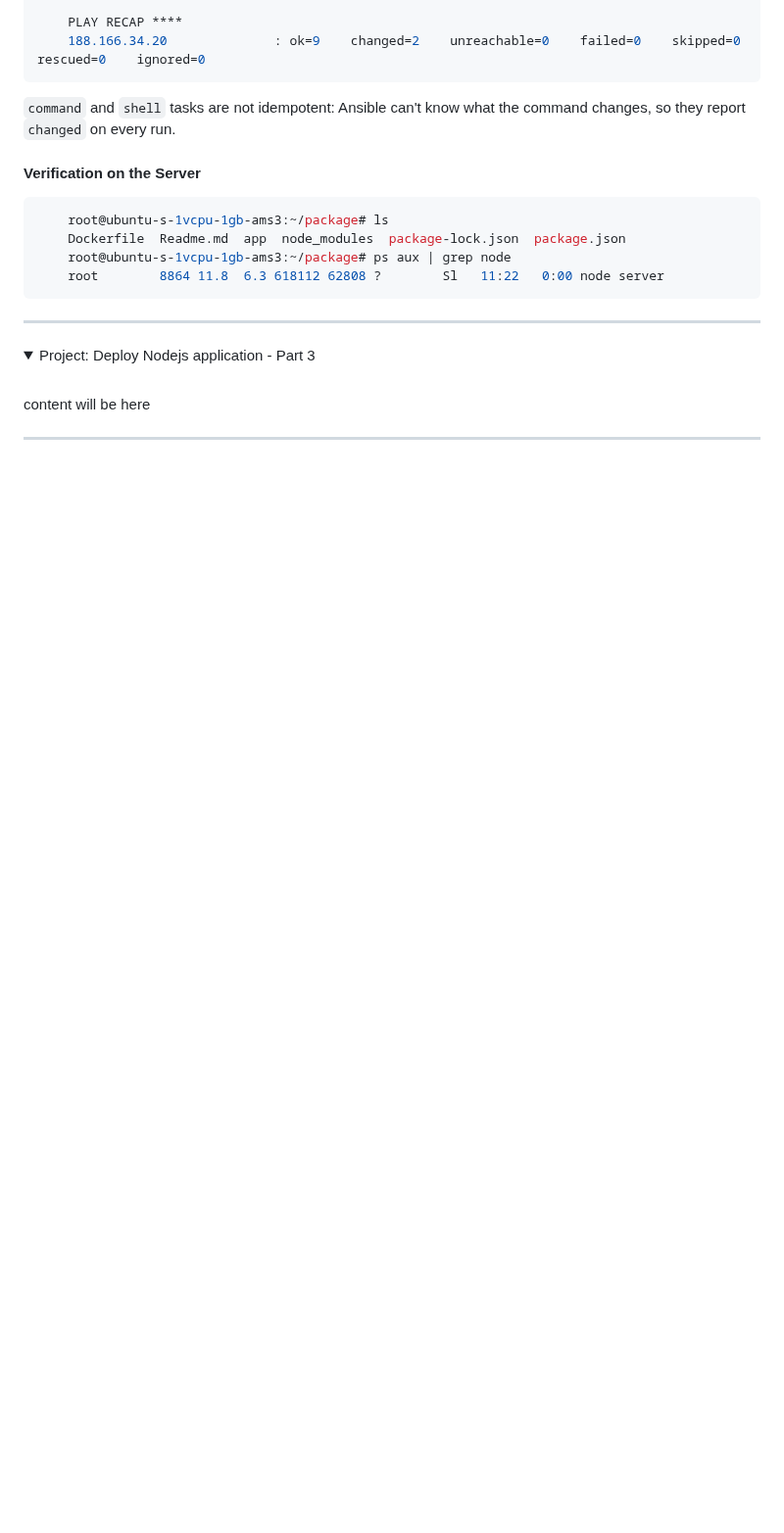
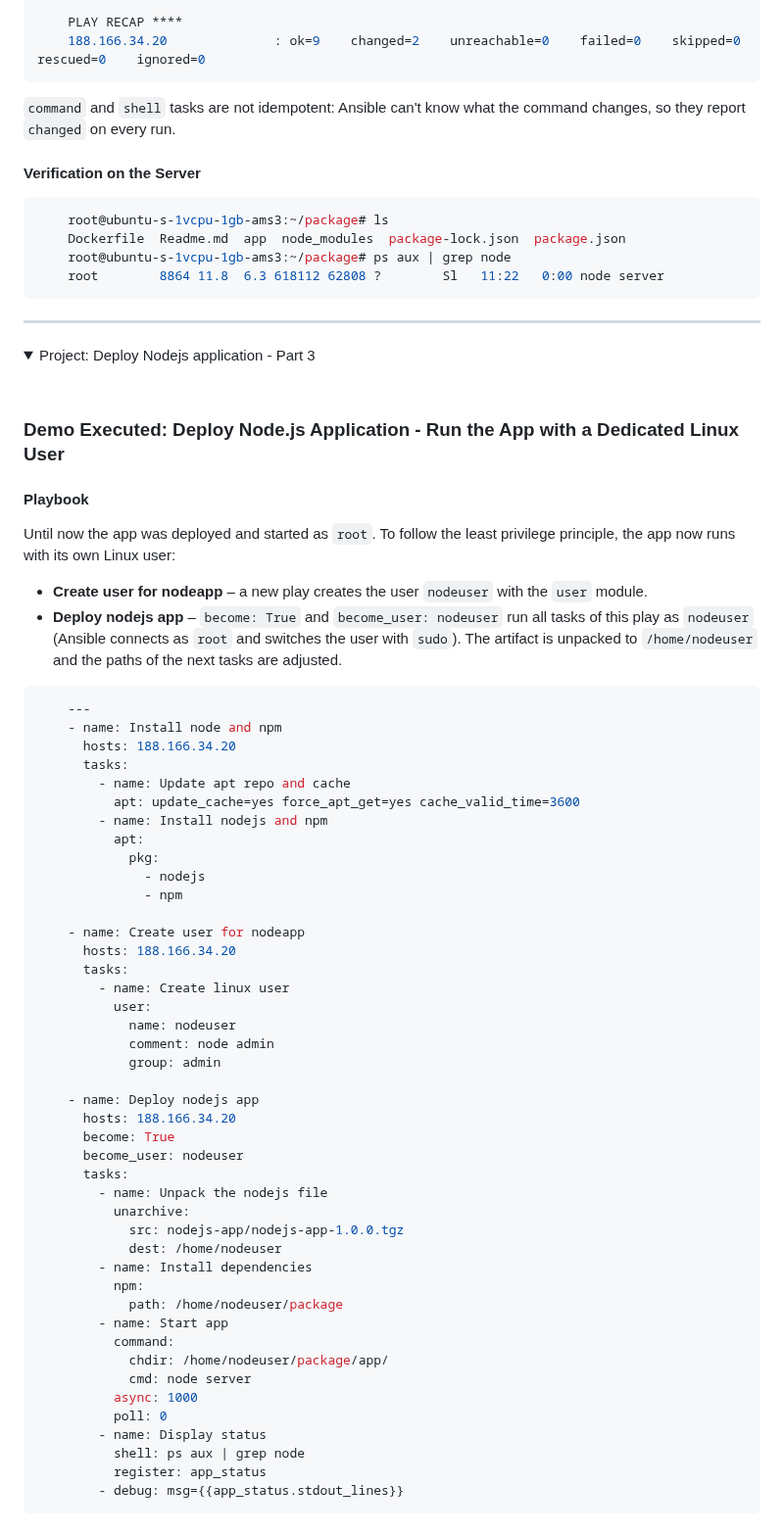
Before and after one commit to emrearabacioglu/devops-bootcamp, a Markdown page: m15-ansible/01-demos/README.md, the part around one of its changes. Shown at 98% size. GitHub-like rendering; folded sections open; blank space fills up the shorter version.

Commit message:
Enhance README with Node.js deployment instructions
Updated README to include details on deploying Node.js application with a dedicated Linux user. Added playbook example and execution steps.

````diff
--- a/m15-ansible/01-demos/README.md
+++ b/m15-ansible/01-demos/README.md
@@ -484,4 +484,57 @@ Extended the second play with three steps:
 <summary>Project: Deploy Nodejs application - Part 3</summary>
  <br />
 
- content will be here
+### Demo Executed: Deploy Node.js Application - Run the App with a Dedicated Linux User
+
+#### Playbook
+Until now the app was deployed and started as `root`. To follow the least privilege principle, the app now runs with its own Linux user:
+
+* **Create user for nodeapp** – a new play creates the user `nodeuser` with the `user` module.
+* **Deploy nodejs app** – `become: True` and `become_user: nodeuser` run all tasks of this play as `nodeuser` (Ansible connects as `root` and switches the user with `sudo`). The artifact is unpacked to `/home/nodeuser` and the paths of the next tasks are adjusted.
+
+```yaml
+    ---
+    - name: Install node and npm
+      hosts: 188.166.34.20
+      tasks:
+        - name: Update apt repo and cache
+          apt: update_cache=yes force_apt_get=yes cache_valid_time=3600
+        - name: Install nodejs and npm
+          apt:
+            pkg:
+              - nodejs
+              - npm
+
+    - name: Create user for nodeapp
+      hosts: 188.166.34.20
+      tasks:
+        - name: Create linux user
+          user:
+            name: nodeuser
+            comment: node admin
+            group: admin
+
+    - name: Deploy nodejs app
+      hosts: 188.166.34.20
+      become: True
+      become_user: nodeuser
+      tasks:
+        - name: Unpack the nodejs file
+          unarchive:
+            src: nodejs-app/nodejs-app-1.0.0.tgz
+            dest: /home/nodeuser
+        - name: Install dependencies
+          npm:
+            path: /home/nodeuser/package
+        - name: Start app
+          command:
+            chdir: /home/nodeuser/package/app/
+            cmd: node server
+          async: 1000
+          poll: 0
+        - name: Display status
+          shell: ps aux | grep node
+          register: app_status
+        - debug: msg={{app_status.stdout_lines}}
+```
+
````
Also changed, not shown: other parts of m15-ansible/01-demos/README.md (+36 -0 lines).
